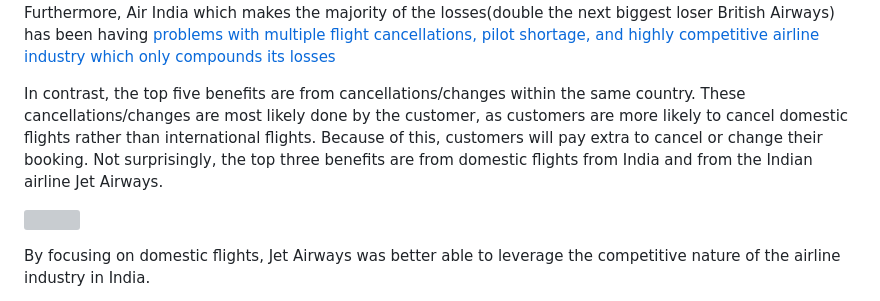
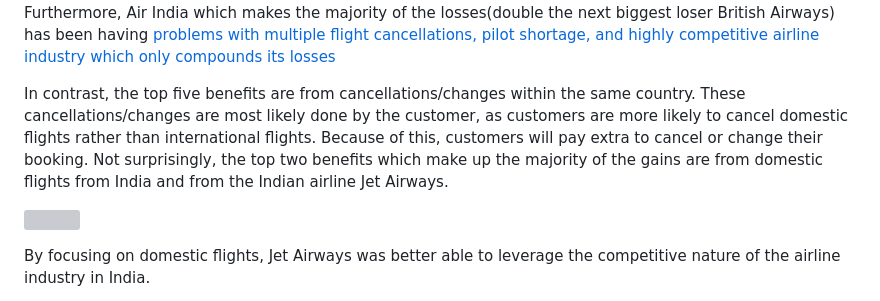
Before and after one commit to mlvilleg/CovidInteractivePlot, a Markdown page: Airline Project/README.md, the part around the change. Rendered like a GitHub page; grey boxes are pictures that could not be loaded.

Commit message:
Update README.md
Improved workingd

```diff
--- a/Airline Project/README.md
+++ b/Airline Project/README.md
@@ -39,7 +39,7 @@ Now that we know the outliers make up most of the benefits and losses, it is tim
 
 What I noticed is that the top two losses, which make up the majority of the losses, are international flights. Specifically, these flights are international flights from India to North America. Cancelling international flights might cause airlines more due to higher operating costs, higher rebooking and compensation to customers, and regulatory fees. These apply especially if the cancellation/changes were done by the airline. In the winter of 2014, there were [record flight cancellation in North America due to relentless snow and ice storms.](https://www.businessinsider.com/a-record-number-of-flights-have-been-canceled-this-winter-2014-2) Furthermore, Air India which makes the majority of the losses(double the next biggest loser British Airways) has been having [problems with multiple flight cancellations, pilot shortage, and highly competitive airline industry which only compounds its losses](https://www.businesstoday.in/magazine/deep-dive/story/the-big-aviation-crisis-from-flight-cancellations-to-pilot-shortage-why-has-indias-aviation-story-gone-sour-427641-2024-04-30)
 
-In contrast, the top five benefits are from cancellations/changes within the same country. These cancellations/changes are most likely done by the customer, as customers are more likely to cancel domestic flights rather than international flights. Because of this, customers will pay extra to cancel or change their booking. Not surprisingly, the top three benefits are from domestic flights from India and from the Indian airline Jet Airways.
+In contrast, the top five benefits are from cancellations/changes within the same country. These cancellations/changes are most likely done by the customer, as customers are more likely to cancel domestic flights rather than international flights. Because of this, customers will pay extra to cancel or change their booking. Not surprisingly, the top two benefits which make up the majority of the gains are from domestic flights from India and from the Indian airline Jet Airways.
 
 ![](output/top_5_highest_amounts_by_route.png)
 
```
